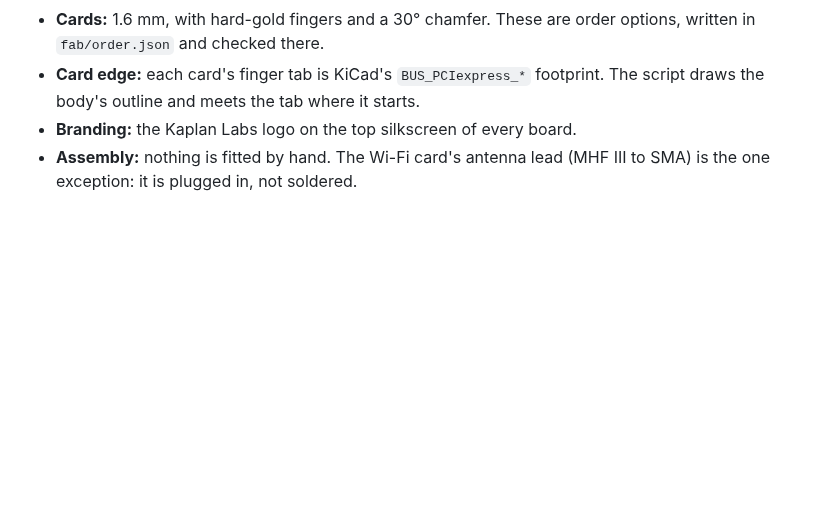
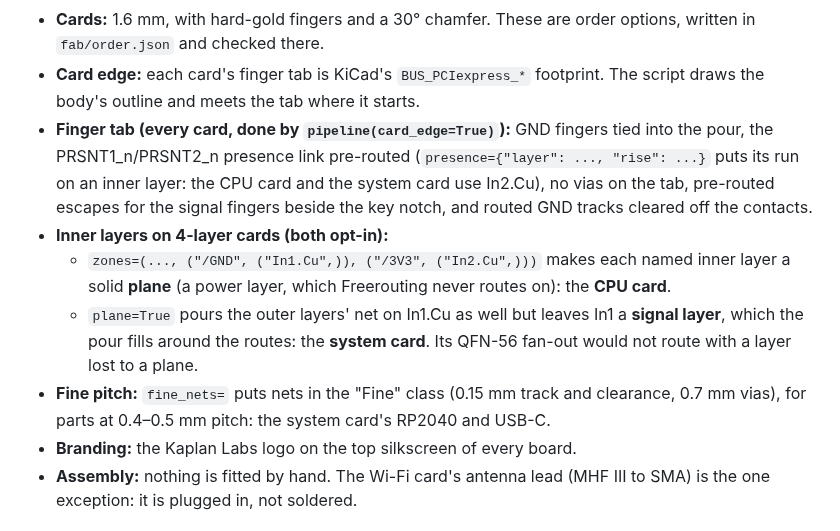
Before and after one commit to depletionmode/cupc8, a Markdown page: hw/boards/README.md, the part around the change. GitHub-like rendering; blank space fills up the shorter version.

Commit message:
hw/boards/README: the shared finger-tab handling, which card uses which inner-layer option, the Fine class
Co-Authored-By: Claude Opus 5.5 <noreply@anthropic.com>

```diff
--- a/hw/boards/README.md
+++ b/hw/boards/README.md
@@ -25,6 +25,22 @@ Shared rules:
 - **Card edge:** each card's finger tab is KiCad's `BUS_PCIexpress_*`
   footprint. The script draws the body's outline and meets the tab where it
   starts.
+- **Finger tab (every card, done by `pipeline(card_edge=True)`):** GND
+  fingers tied into the pour, the PRSNT1_n/PRSNT2_n presence link pre-routed
+  (`presence={"layer": ..., "rise": ...}` puts its run on an inner layer: the
+  CPU card and the system card use In2.Cu), no vias on the tab, pre-routed
+  escapes for the signal fingers beside the key notch, and routed GND tracks
+  cleared off the contacts.
+- **Inner layers on 4-layer cards (both opt-in):**
+  - `zones=(..., ("/GND", ("In1.Cu",)), ("/3V3", ("In2.Cu",)))` makes each named
+    inner layer a solid **plane** (a power layer, which Freerouting never
+    routes on): the **CPU card**.
+  - `plane=True` pours the outer layers' net on In1.Cu as well but leaves In1
+    a **signal layer**, which the pour fills around the routes: the **system
+    card**. Its QFN-56 fan-out would not route with a layer lost to a plane.
+- **Fine pitch:** `fine_nets=` puts nets in the "Fine" class (0.15 mm track
+  and clearance, 0.7 mm vias), for parts at 0.4–0.5 mm pitch: the system
+  card's RP2040 and USB-C.
 - **Branding:** the Kaplan Labs logo on the top silkscreen of every board.
 - **Assembly:** nothing is fitted by hand. The Wi-Fi card's antenna lead (MHF III to SMA) is
   the one exception: it is plugged in, not soldered.
```
